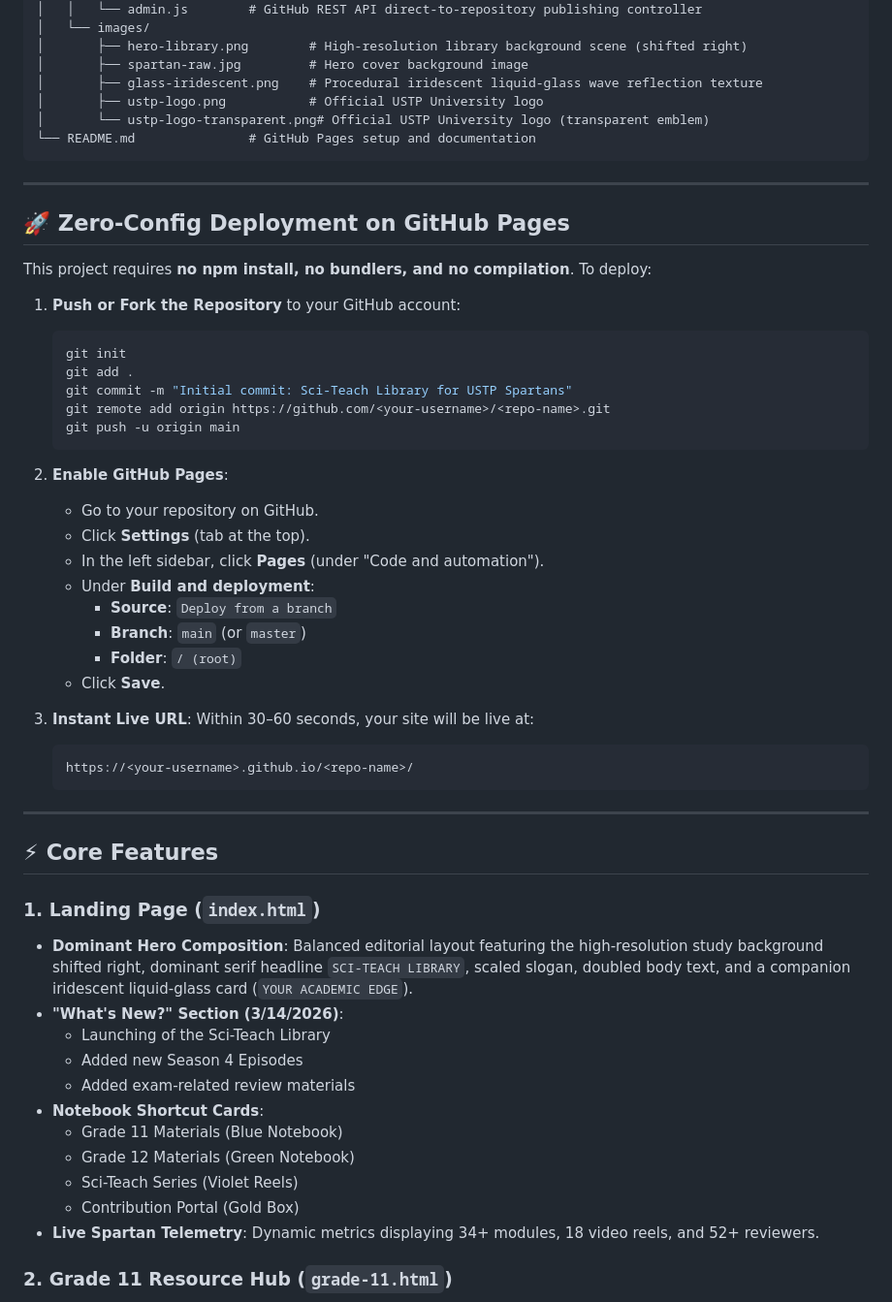
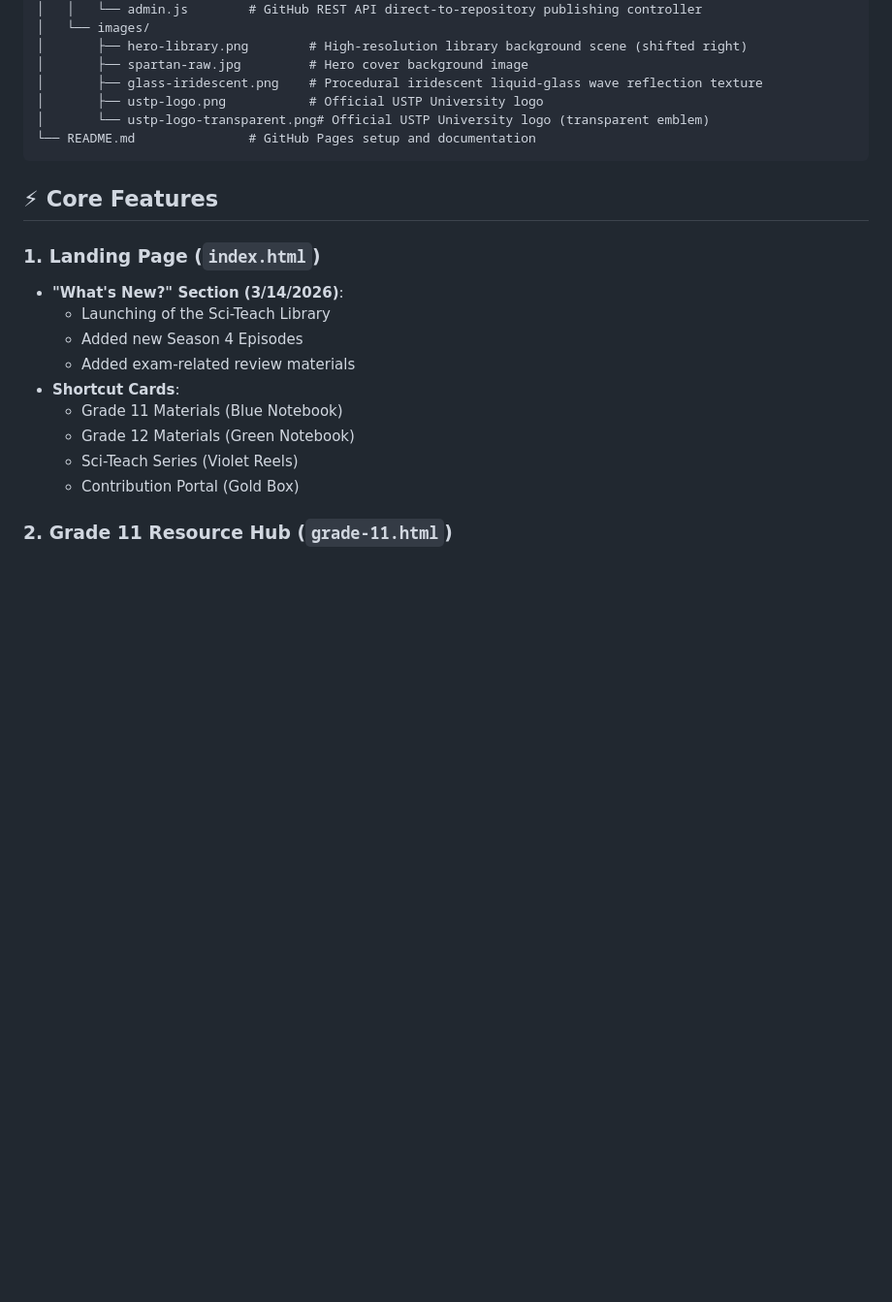
Before and after one commit to santothetiago/sciteachtemptemp, a Markdown page: README.md, the part around one of its changes. Shown at 97% size. Drawn GitHub-style; blank space fills up the shorter version.

````diff
--- a/README.md
+++ b/README.md
@@ -50,53 +39,18 @@ The platform's visual identity matches an epic **Spartan cinematic sci-fi aesthe
 └── README.md               # GitHub Pages setup and documentation
 ```
 
----
-
-## 🚀 Zero-Config Deployment on GitHub Pages
-
-This project requires **no npm install, no bundlers, and no compilation**. To deploy:
-
-1. **Push or Fork the Repository** to your GitHub account:
-   ```bash
-   git init
-   git add .
-   git commit -m "Initial commit: Sci-Teach Library for USTP Spartans"
-   git remote add origin https://github.com/<your-username>/<repo-name>.git
-   git push -u origin main
-   ```
-
-2. **Enable GitHub Pages**:
-   - Go to your repository on GitHub.
-   - Click **Settings** (tab at the top).
-   - In the left sidebar, click **Pages** (under "Code and automation").
-   - Under **Build and deployment**:
-     - **Source**: `Deploy from a branch`
-     - **Branch**: `main` (or `master`)
-     - **Folder**: `/ (root)`
-   - Click **Save**.
-
-3. **Instant Live URL**:
-   Within 30–60 seconds, your site will be live at:
-   ```
-   https://<your-username>.github.io/<repo-name>/
-   ```
-
----
-
 ## ⚡ Core Features
 
 ### 1. Landing Page (`index.html`)
-- **Dominant Hero Composition**: Balanced editorial layout featuring the high-resolution study background shifted right, dominant serif headline `SCI-TEACH LIBRARY`, scaled slogan, doubled body text, and a companion iridescent liquid-glass card (`YOUR ACADEMIC EDGE`).
 - **"What's New?" Section (3/14/2026)**:
   - Launching of the Sci-Teach Library
   - Added new Season 4 Episodes
   - Added exam-related review materials
-- **Notebook Shortcut Cards**:
+- **Shortcut Cards**:
   - Grade 11 Materials (Blue Notebook)
   - Grade 12 Materials (Green Notebook)
   - Sci-Teach Series (Violet Reels)
   - Contribution Portal (Gold Box)
-- **Live Spartan Telemetry**: Dynamic metrics displaying 34+ modules, 18 video reels, and 52+ reviewers.
 
 ### 2. Grade 11 Resource Hub (`grade-11.html`)
 - **Subject Switcher**:
````
Also changed, not shown: other parts of README.md (+1 -12 lines).
